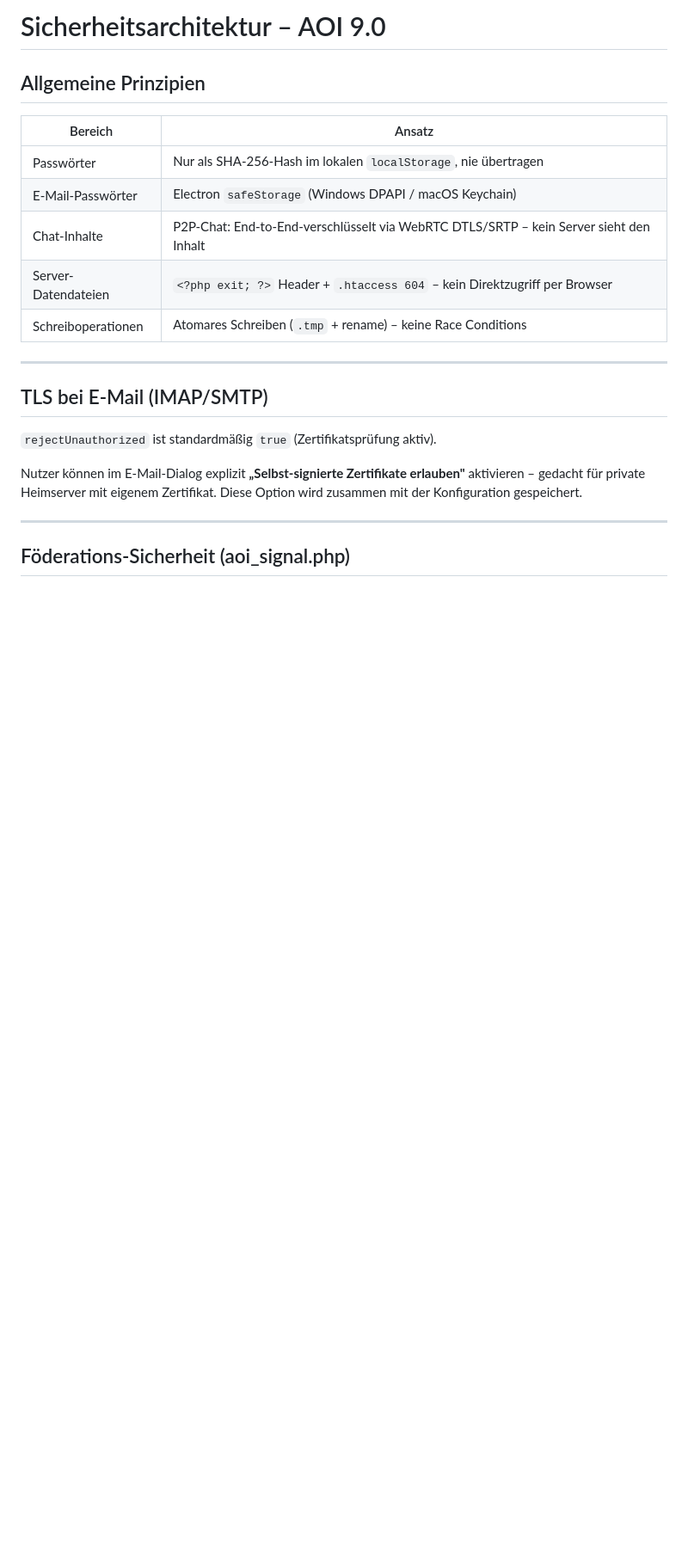
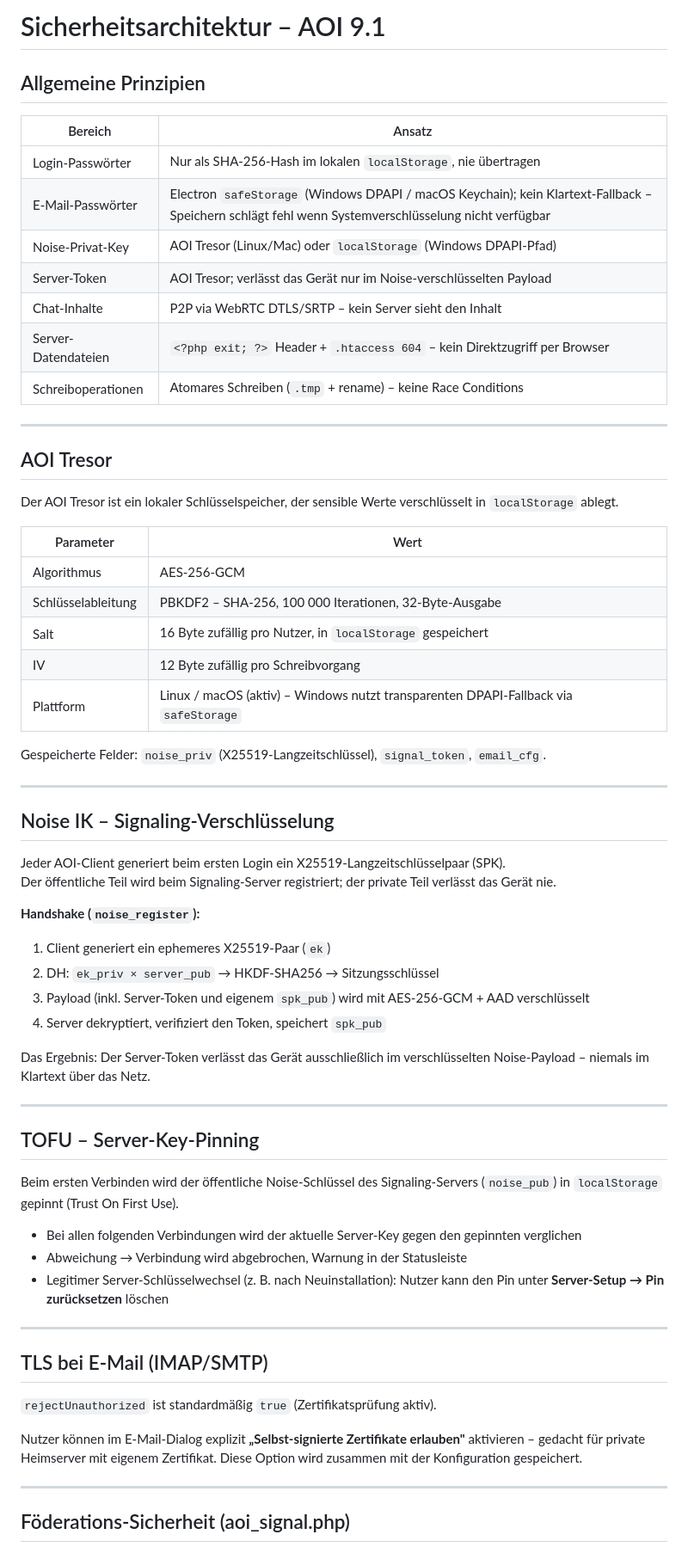
Before and after one commit to Innobytix-IT/AOI-9.0, a Markdown page: SECURITY.md, the part around one of its changes. Shown at 86% size. Rendered like a GitHub page; blank space fills up the shorter version.

```diff
--- a/SECURITY.md
+++ b/SECURITY.md
@@ -1,14 +1,58 @@
-# Sicherheitsarchitektur – AOI 9.0
+# Sicherheitsarchitektur – AOI 9.1
 
 ## Allgemeine Prinzipien
 
 | Bereich | Ansatz |
 |---|---|
-| Passwörter | Nur als SHA-256-Hash im lokalen `localStorage`, nie übertragen |
-| E-Mail-Passwörter | Electron `safeStorage` (Windows DPAPI / macOS Keychain) |
-| Chat-Inhalte | P2P-Chat: End-to-End-verschlüsselt via WebRTC DTLS/SRTP – kein Server sieht den Inhalt |
+| Login-Passwörter | Nur als SHA-256-Hash im lokalen `localStorage`, nie übertragen |
+| E-Mail-Passwörter | Electron `safeStorage` (Windows DPAPI / macOS Keychain); kein Klartext-Fallback – Speichern schlägt fehl wenn Systemverschlüsselung nicht verfügbar |
+| Noise-Privat-Key | AOI Tresor (Linux/Mac) oder `localStorage` (Windows DPAPI-Pfad) |
+| Server-Token | AOI Tresor; verlässt das Gerät nur im Noise-verschlüsselten Payload |
+| Chat-Inhalte | P2P via WebRTC DTLS/SRTP – kein Server sieht den Inhalt |
 | Server-Datendateien | `<?php exit; ?>` Header + `.htaccess 604` – kein Direktzugriff per Browser |
 | Schreiboperationen | Atomares Schreiben (`.tmp` + rename) – keine Race Conditions |
+
+---
+
+## AOI Tresor
+
+Der AOI Tresor ist ein lokaler Schlüsselspeicher, der sensible Werte verschlüsselt in `localStorage` ablegt.
+
+| Parameter | Wert |
+|---|---|
+| Algorithmus | AES-256-GCM |
+| Schlüsselableitung | PBKDF2 – SHA-256, 100 000 Iterationen, 32-Byte-Ausgabe |
+| Salt | 16 Byte zufällig pro Nutzer, in `localStorage` gespeichert |
+| IV | 12 Byte zufällig pro Schreibvorgang |
+| Plattform | Linux / macOS (aktiv) – Windows nutzt transparenten DPAPI-Fallback via `safeStorage` |
+
+Gespeicherte Felder: `noise_priv` (X25519-Langzeitschlüssel), `signal_token`, `email_cfg`.
+
+---
+
+## Noise IK – Signaling-Verschlüsselung
+
+Jeder AOI-Client generiert beim ersten Login ein X25519-Langzeitschlüsselpaar (SPK).
+Der öffentliche Teil wird beim Signaling-Server registriert; der private Teil verlässt das Gerät nie.
+
+**Handshake (`noise_register`):**
+
+1. Client generiert ein ephemeres X25519-Paar (`ek`)
+2. DH: `ek_priv × server_pub` → HKDF-SHA256 → Sitzungsschlüssel
+3. Payload (inkl. Server-Token und eigenem `spk_pub`) wird mit AES-256-GCM + AAD verschlüsselt
+4. Server dekryptiert, verifiziert den Token, speichert `spk_pub`
+
+Das Ergebnis: Der Server-Token verlässt das Gerät ausschließlich im verschlüsselten Noise-Payload – niemals im Klartext über das Netz.
+
+---
+
+## TOFU – Server-Key-Pinning
+
+Beim ersten Verbinden wird der öffentliche Noise-Schlüssel des Signaling-Servers (`noise_pub`) in `localStorage` gepinnt (Trust On First Use).
+
+- Bei allen folgenden Verbindungen wird der aktuelle Server-Key gegen den gepinnten verglichen
+- Abweichung → Verbindung wird abgebrochen, Warnung in der Statusleiste
+- Legitimer Server-Schlüsselwechsel (z. B. nach Neuinstallation): Nutzer kann den Pin unter **Server-Setup → Pin zurücksetzen** löschen
 
 ---
 
```
Also changed, not shown: other parts of SECURITY.md (+9 -0 lines), README.md (+21 -6 lines).
